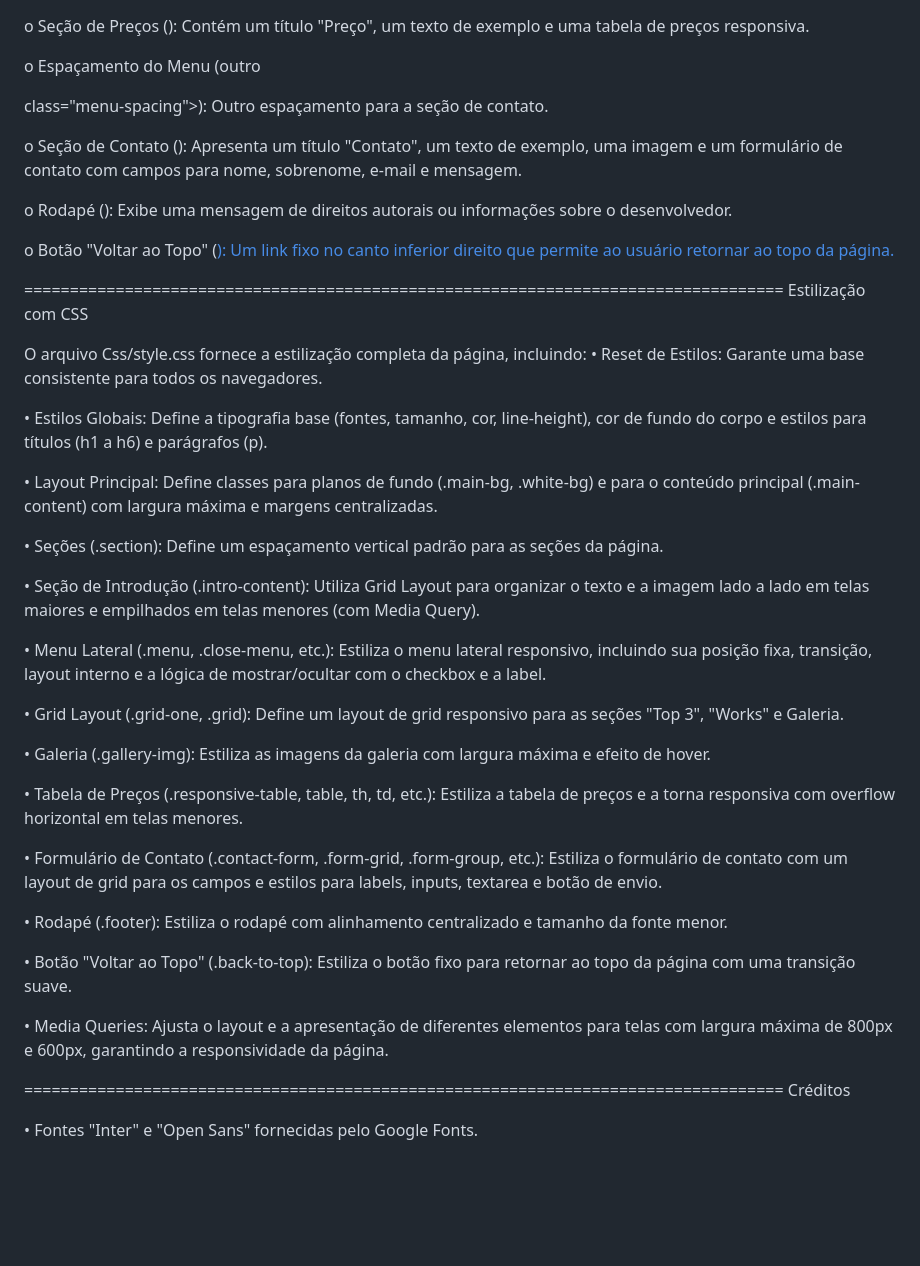
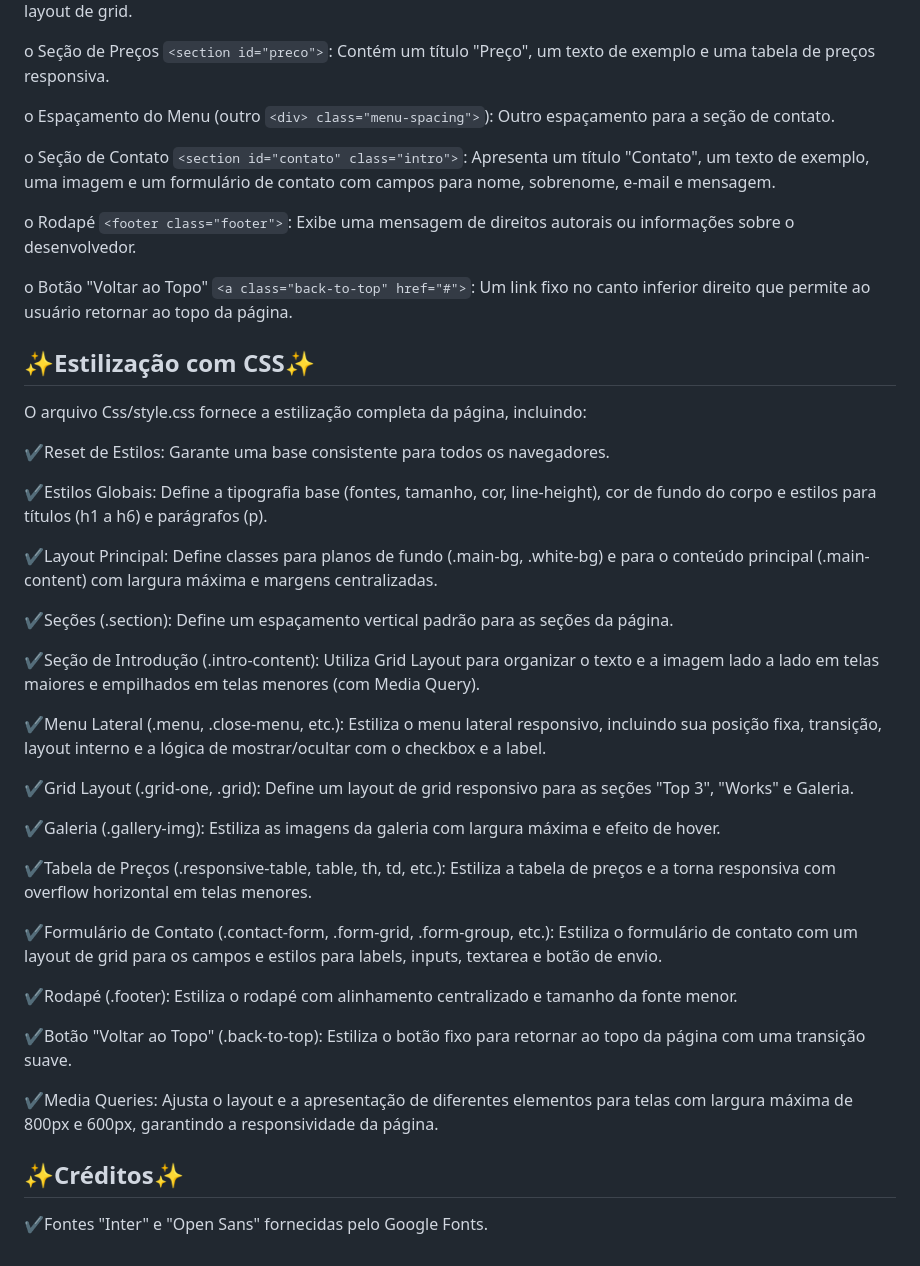
Before and after one commit to Edielson7/landing-pages-Edielson, a Markdown page: README.md, the part around one of its changes. Drawn GitHub-style; blank space fills up the shorter version.

````diff
--- a/README.md
+++ b/README.md
@@ -87,61 +89,62 @@ o Seção "Works" (<section id="grid02" class="grid-one">): Similar à seção "
 mais três artigos em um layout de grid.
 
-o Seção de Preços (<section id="preco">): Contém um título "Preço", um texto de exemplo e
+o Seção de Preços ```<section id="preco">```: Contém um título "Preço", um texto de exemplo e
 uma tabela de preços responsiva.
 
-o Espaçamento do Menu (outro <div> class="menu-spacing">): Outro espaçamento para a
+o Espaçamento do Menu (outro ```<div> class="menu-spacing">```): Outro espaçamento para a
 seção de contato.
 
-o Seção de Contato (<section id="contato" class="intro">): Apresenta um título "Contato",
+o Seção de Contato ```<section id="contato" class="intro">```: Apresenta um título "Contato",
 um texto de exemplo, uma imagem e um formulário de contato com campos para nome,
 sobrenome, e-mail e mensagem.
 
-o Rodapé (<footer class="footer">): Exibe uma mensagem de direitos autorais ou
+o Rodapé ```<footer class="footer">```: Exibe uma mensagem de direitos autorais ou
 informações sobre o desenvolvedor.
 
-o Botão "Voltar ao Topo" (<a class="back-to-top" href="#">): Um link fixo no canto inferior
+o Botão "Voltar ao Topo" ```<a class="back-to-top" href="#">```: Um link fixo no canto inferior
 direito que permite ao usuário retornar ao topo da página.
 
-===================================================================================
-Estilização com CSS
+
+## ✨Estilização com CSS✨
 
 O arquivo Css/style.css fornece a estilização completa da página, incluindo:
-• Reset de Estilos: Garante uma base consistente para todos os navegadores.
 
-• Estilos Globais: Define a tipografia base (fontes, tamanho, cor, line-height), cor de fundo do corpo e estilos para títulos (h1 a h6) e parágrafos (p).
+✔Reset de Estilos: Garante uma base consistente para todos os navegadores.
 
-• Layout Principal: Define classes para planos de fundo (.main-bg, .white-bg) e para o conteúdo
+✔Estilos Globais: Define a tipografia base (fontes, tamanho, cor, line-height), cor de fundo do corpo e estilos para títulos (h1 a h6) e parágrafos (p).
+
+✔Layout Principal: Define classes para planos de fundo (.main-bg, .white-bg) e para o conteúdo
 principal (.main-content) com largura máxima e margens centralizadas.
 
-• Seções (.section): Define um espaçamento vertical padrão para as seções da página.
+✔Seções (.section): Define um espaçamento vertical padrão para as seções da página.
 
-• Seção de Introdução (.intro-content): Utiliza Grid Layout para organizar o texto e a imagem lado a
+✔Seção de Introdução (.intro-content): Utiliza Grid Layout para organizar o texto e a imagem lado a
 lado em telas maiores e empilhados em telas menores (com Media Query).
 
-• Menu Lateral (.menu, .close-menu, etc.): Estiliza o menu lateral responsivo, incluindo sua posição
+✔Menu Lateral (.menu, .close-menu, etc.): Estiliza o menu lateral responsivo, incluindo sua posição
 fixa, transição, layout interno e a lógica de mostrar/ocultar com o checkbox e a label.
 
-• Grid Layout (.grid-one, .grid): Define um layout de grid responsivo para as seções "Top 3", "Works"
+✔Grid Layout (.grid-one, .grid): Define um layout de grid responsivo para as seções "Top 3", "Works"
 e Galeria.
 
-• Galeria (.gallery-img): Estiliza as imagens da galeria com largura máxima e efeito de hover.
+✔Galeria (.gallery-img): Estiliza as imagens da galeria com largura máxima e efeito de hover.
 
-• Tabela de Preços (.responsive-table, table, th, td, etc.): Estiliza a tabela de preços e a torna
+✔Tabela de Preços (.responsive-table, table, th, td, etc.): Estiliza a tabela de preços e a torna
 responsiva com overflow horizontal em telas menores.
 
-• Formulário de Contato (.contact-form, .form-grid, .form-group, etc.): Estiliza o formulário de
+✔Formulário de Contato (.contact-form, .form-grid, .form-group, etc.): Estiliza o formulário de
 contato com um layout de grid para os campos e estilos para labels, inputs, textarea e botão de
 envio.
 
-• Rodapé (.footer): Estiliza o rodapé com alinhamento centralizado e tamanho da fonte menor.
+✔Rodapé (.footer): Estiliza o rodapé com alinhamento centralizado e tamanho da fonte menor.
 
-• Botão "Voltar ao Topo" (.back-to-top): Estiliza o botão fixo para retornar ao topo da página com
+✔Botão "Voltar ao Topo" (.back-to-top): Estiliza o botão fixo para retornar ao topo da página com
 uma transição suave.
 
-• Media Queries: Ajusta o layout e a apresentação de diferentes elementos para telas com largura
+✔Media Queries: Ajusta o layout e a apresentação de diferentes elementos para telas com largura
 máxima de 800px e 600px, garantindo a responsividade da página.
 
-===================================================================================
-Créditos
 
-• Fontes "Inter" e "Open Sans" fornecidas pelo Google Fonts.
+## ✨Créditos✨
+
+✔Fontes "Inter" e "Open Sans" fornecidas pelo Google Fonts.
````
Also changed, not shown: other parts of README.md (+27 -25 lines).
